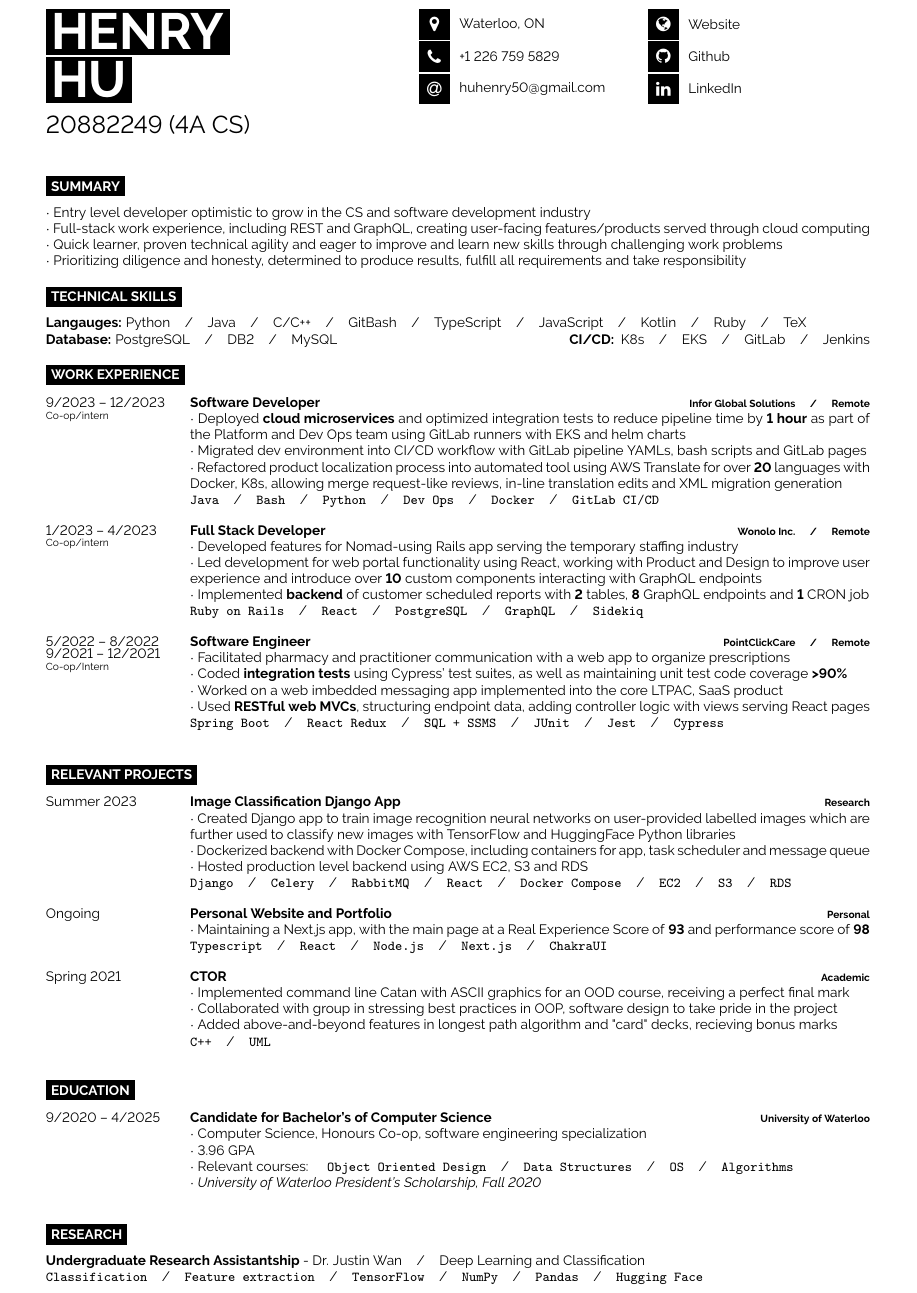
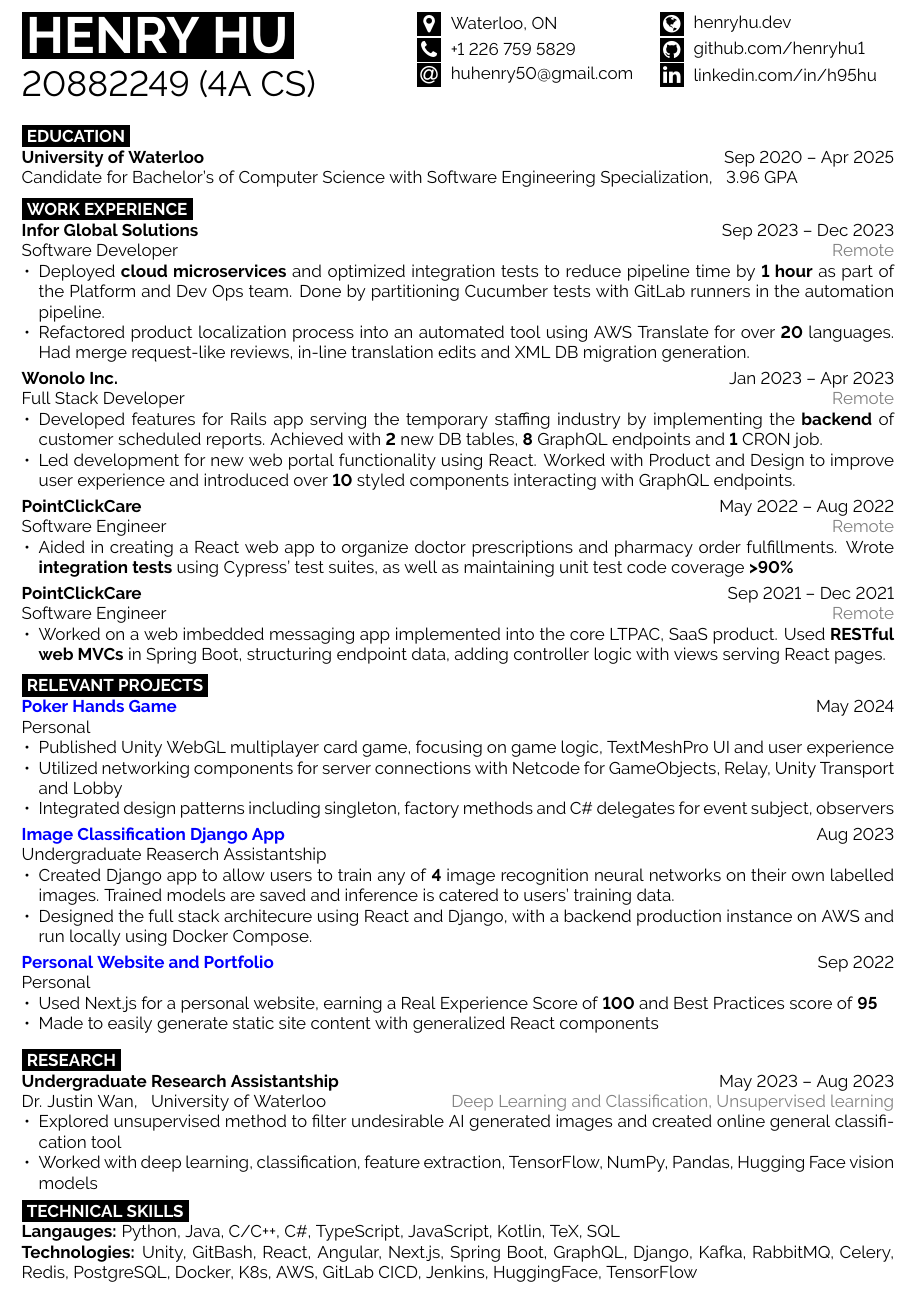
Before and after one commit to henryhu1/my-resume, a LaTeX document (Waterloo Works/main.tex, which reads External/developercv.cls, Waterloo Works/developercv.cls): part of the page, cut so that both start at the same text. Compiled offline with pdfLaTeX.

Commit message:
update content and layout

```diff
--- a/External/developercv.cls
+++ b/External/developercv.cls
@@ -50,10 +50,10 @@
 
 \geometry{
 	paper=a4paper, % Paper size, change to letterpaper for US letter size
-	top=1.75cm, % Top margin
-	bottom=1.75cm, % Bottom margin
-	left=2cm, % Left margin
-	right=2cm, % Right margin
+	top=1.5cm, % Top margin
+	bottom=1.5cm, % Bottom margin
+	left=1.5cm, % Left margin
+	right=1.5cm, % Right margin
 	headheight=0.75cm, % Header height
 	footskip=1cm, % Space from the bottom margin to the baseline of the footer
 	headsep=0.5cm, % Space from the top margin to the baseline of the header
@@ -170,8 +170,9 @@
 
 % Command to output section title headings
 \newcommand{\cvsect}[1]{% The only parameter is the section text
-	\vspace{\baselineskip} % Whitespace before the section title
-	\colorbox{black}{\textcolor{white}{\MakeUppercase{\textbf{#1}}}}\\% Section title
+	\vspace{0.5em} % Whitespace before the section title
+	\colorbox{black}{\textcolor{white}{\MakeUppercase{\textbf{#1}}}}% Section title
+	\vspace{0.5em}
 }
 
 %----------------------------------------------------------------------------------------
--- a/Waterloo Works/developercv.cls
+++ b/Waterloo Works/developercv.cls
@@ -50,10 +50,10 @@
 
 \geometry{
 	paper=a4paper, % Paper size, change to letterpaper for US letter size
-	top=1.75cm, % Top margin
-	bottom=1.75cm, % Bottom margin
-	left=2cm, % Left margin
-	right=2cm, % Right margin
+	top=1.5cm, % Top margin
+	bottom=1.5cm, % Bottom margin
+	left=1.5cm, % Left margin
+	right=1.5cm, % Right margin
 	headheight=0.75cm, % Header height
 	footskip=1cm, % Space from the bottom margin to the baseline of the footer
 	headsep=0.5cm, % Space from the top margin to the baseline of the header
@@ -170,8 +170,9 @@
 
 % Command to output section title headings
 \newcommand{\cvsect}[1]{% The only parameter is the section text
-	\vspace{\baselineskip} % Whitespace before the section title
-	\colorbox{black}{\textcolor{white}{\MakeUppercase{\textbf{#1}}}}\\% Section title
+	\vspace{0.5em} % Whitespace before the section title
+	\colorbox{black}{\textcolor{white}{\MakeUppercase{\textbf{#1}}}}% Section title
+	\vspace{0.5em}
 }
 
 %----------------------------------------------------------------------------------------
--- a/Waterloo Works/main.tex
+++ b/Waterloo Works/main.tex
@@ -20,7 +20,10 @@
 %	PACKAGES AND OTHER DOCUMENT CONFIGURATIONS
 %----------------------------------------------------------------------------------------
 
-\documentclass[8pt]{developercv} % Default font size, values from 8-12pt are recommended
+\documentclass[10pt]{developercv} % Default font size, values from 8-12pt are recommended
+\usepackage{xcolor}
+\usepackage{enumitem}
+\setlist{leftmargin=3.5mm}
 \usepackage{tikz}
 \usetikzlibrary{positioning}
 \newcommand\spaceyBubbles[1] {%
@@ -41,83 +44,66 @@
 %----------------------------------------------------------------------------------------
 
 \begin{minipage}[t]{0.45\textwidth} % 45% of the page width for name
-	\vspace{-\baselineskip} % Required for vertically aligning minipages
+	\vspace{-\baselineskip}
 
 	% If your name is very short, use just one of the lines below
 	% If your name is very long, reduce the font size or make the minipage wider and reduce the others proportionately
-	\colorbox{black}{{\HUGE\textcolor{white}{\textbf{\MakeUppercase{Henry}}}}} % First name
-
-	\colorbox{black}{{\HUGE\textcolor{white}{\textbf{\MakeUppercase{Hu}}}}} % Last name
+	\colorbox{black}{{\HUGE\textcolor{white}{\textbf{\MakeUppercase{Henry Hu}}}}} % First name
 
 	\vspace{6pt}
 
 	{\huge 20882249 (4A CS)} % Career or current job title
 \end{minipage}
 \begin{minipage}[t]{0.275\textwidth} % 27.5% of the page width for the first row of icons
-	\vspace{-\baselineskip} % Required for vertically aligning minipages
+	\vspace{-\baselineskip}
 
 	% The first parameter is the FontAwesome icon name, the second is the box size and the third is the text
 	% Other icons can be found by referring to fontawesome.pdf (supplied with the template) and using the word after \fa in the command for the icon you want
-	\icon{MapMarker}{12}{Waterloo, ON}\\
-	\icon{Phone}{12}{+1 226 759 5829}\\
-	\href{mailto:huhenry50@gmail.com}{\icon{At}{12}{{huhenry50@gmail.com}}}\\
+	\icon{MapMarker}{8}{Waterloo, ON}\\
+	\icon{Phone}{8}{+1 226 759 5829}\\
+	\href{mailto:huhenry50@gmail.com}{\icon{At}{8}{{huhenry50@gmail.com}}}\\
 \end{minipage}
 \begin{minipage}[t]{0.275\textwidth} % 27.5% of the page width for the second row of icons
-	\vspace{-\baselineskip} % Required for vertically aligning minipages
+	\vspace{-\baselineskip}
 
 	% The first parameter is the FontAwesome icon name, the second is the box size and the third is the text
 	% Other icons can be found by referring to fontawesome.pdf (supplied with the template) and using the word after \fa in the command for the icon you want
-	\href{https://henryhu.dev/}{\icon{Globe}{12}{{Website}}}\\
-	\href{https://github.com/henryhu1}{\icon{Github}{12}{{Github}}}\\
-	\href{https://www.linkedin.com/in/h95hu/}{\icon{Linkedin}{12}{{LinkedIn}}}\\
+	\href{https://henryhu.dev/}{\icon{Globe}{8}{{henryhu.dev}}}\\
+	\href{https://github.com/henryhu1}{\icon{Github}{8}{{github.com/henryhu1}}}\\
+	\href{https://www.linkedin.com/in/h95hu/}{\icon{Linkedin}{8}{{linkedin.com/in/h95hu}}}\\
 \end{minipage}
 
-\vspace{0.5cm}
+\vspace{0.3cm}
 
 %----------------------------------------------------------------------------------------
 %	INTRODUCTION, SKILLS AND TECHNOLOGIES
 %----------------------------------------------------------------------------------------
-
-\cvsect{Summary}
-
-\begin{minipage}[t]{\textwidth}
-	\vspace{-\baselineskip} % Required for vertically aligning minipages
-
-	$\cdot$ Entry level developer optimistic to grow in the CS and software development industry
-
-	$\cdot$ Full-stack work experience, including REST and GraphQL, creating user-facing features/products served through cloud computing
-
-	$\cdot$ Quick learner, proven technical agility and eager to improve and learn new skills through challenging work problems
-
-	$\cdot$ Prioritizing diligence and honesty, determined to produce results, fulfill all requirements and take responsibility
-
-	% $\cdot$ Enjoys any and all senses of humour, encouraging employment to also be a
-\end{minipage}
-
-% \hfill % Whitespace between
-
-\cvsect{Technical Skills}
-
-\begin{minipage}[t]{\textwidth}
-	\vspace{-\baselineskip} % Required for vertically aligning minipages
-
-	\textbf{Langauges:} Python\slashsep Java\slashsep C/C++\slashsep GitBash\slashsep TypeScript\slashsep JavaScript\slashsep Kotlin\slashsep Ruby\slashsep TeX\\
-	\textbf{Database:} PostgreSQL\slashsep DB2\slashsep MySQL \hfill \textbf{CI/CD: } K8s\slashsep EKS\slashsep GitLab\slashsep Jenkins
-\end{minipage}
 
 % \hfill % Whitespace between
 
 % \cvsect{Key Skills}
 
 % \begin{minipage}[t]{\textwidth}
-% 	\vspace{-\baselineskip} % Required for vertically aligning minipages
+% 	\vspace{-\baselineskip}
 
 % 	\begin{center}
-% 		Full Stack Dev\slashsep Web App Dev\slashsep API Dev\slashsep Unit Testing\slashsep Git\slashsep Azure\slashsep QA\slashsep Project Management\slashsep
-% 		Agile Methodology\slashsep Sprint Planning\slashsep Jira\slashsep Miro
+% 		Full Stack Dev, Web App Dev, API Dev, Unit Testing, Git, Azure, QA, Project Management,
+% 		Agile Methodology, Sprint Planning, Jira, Miro
 % 	\end{center}
 
 % \end{minipage}
+
+%----------------------------------------------------------------------------------------
+%	EDUCATION
+%----------------------------------------------------------------------------------------
+
+\cvsect{Education}
+
+\begin{minipage}[t]{\textwidth}
+	\vspace{-\baselineskip}
+	\textbf{University of Waterloo} \hfill Sep 2020 -- Apr 2025 \\
+	Candidate for Bachelor's of Computer Science with Software Engineering Specialization, \; 3.96 GPA
+\end{minipage}
 
 %----------------------------------------------------------------------------------------
 %	EXPERIENCE
@@ -126,78 +112,84 @@
 \cvsect{Work Experience}
 
 \begin{minipage}[t]{\textwidth}
-	\vspace{-\baselineskip} % Required for vertically aligning minipages
+	\vspace{-\baselineskip}
 
-	\begin{entrylist}
-		\entry
-			{9/2023 -- 12/2023\\\footnotesize{Co-op/intern}}
-			{Software Developer}
-			{Infor Global Solutions\slashsep Remote}
-			{
-				$\cdot$ Deployed \textbf{cloud microservices} and optimized integration tests to reduce pipeline time by \textbf{1 hour} as part of the Platform and Dev Ops team using GitLab runners with EKS and helm charts\\
-        $\cdot$ Migrated dev environment into CI/CD workflow with GitLab pipeline YAMLs, bash scripts and GitLab pages\\
-				$\cdot$ Refactored product localization process into automated tool using AWS Translate for over \textbf{20} languages with Docker, K8s, allowing merge request-like reviews, in-line translation edits and XML migration generation\\
-				\texttt{Java}\slashsep\texttt{Bash}\slashsep\texttt{Python}\slashsep\texttt{Dev Ops}\slashsep\texttt{Docker}\slashsep\texttt{GitLab CI/CD}
-			}
-		\entry
-			{1/2023 -- 4/2023\\\footnotesize{Co-op/intern}}
-			{Full Stack Developer}
-			{Wonolo Inc.\slashsep Remote}
-			{
+	\textbf{Infor Global Solutions} \hfill Sep 2023 -- Dec 2023 \\
+	Software Developer \hfill \textcolor{gray}{Remote}
+	\begin{itemize}[noitemsep,topsep=0pt]
+		\item Deployed \textbf{cloud microservices} and optimized integration tests to
+		reduce pipeline time by \textbf{1 hour} as part of the Platform and Dev Ops team.
+		Done by partitioning Cucumber tests with GitLab runners in the automation pipeline.
+		\item Refactored product localization process into an automated tool using
+		AWS Translate for over \textbf{20} languages. Had merge request-like reviews,
+		in-line translation edits and XML DB migration generation.
+	\end{itemize}
+	\vspace{0.3em}
+
+	\textbf{Wonolo Inc.} \hfill Jan 2023 -- Apr 2023 \\
+	Full Stack Developer \hfill \textcolor{gray}{Remote}
+	\begin{itemize}[noitemsep,topsep=0pt]
 				%\textit{\textcolor[gray]{0.5}{An American startup company providing software for the temporary staffing industry, empowering workers to work flexibly and employers to find reliable employees}}\\
-				$\cdot$ Developed features for Nomad-using Rails app serving the temporary staffing industry\\
-        $\cdot$ Led development for web portal functionality using React, working with Product and Design to improve user experience and introduce over \textbf{10} custom components interacting with GraphQL endpoints\\
-				$\cdot$ Implemented \textbf{backend} of customer scheduled reports with \textbf{2} tables, \textbf{8} GraphQL endpoints and \textbf{1} CRON job\\
-				\texttt{Ruby on Rails}\slashsep\texttt{React}\slashsep\texttt{PostgreSQL}\slashsep\texttt{GraphQL}\slashsep\texttt{Sidekiq}
-			}
-		\entry
-			{5/2022 -- 8/2022\\9/2021 -- 12/2021\\\footnotesize{Co-op/Intern}}
-			{Software Engineer}
-			{PointClickCare\slashsep Remote}
-			{
-				$\cdot$ Facilitated pharmacy and practitioner communication with a web app to organize prescriptions\\
-				$\cdot$ Coded \textbf{integration tests} using Cypress' test suites, as well as maintaining unit test code coverage \textbf{>90\%}\\
-				$\cdot$ Worked on a web imbedded messaging app implemented into the core LTPAC, SaaS product\\
-				$\cdot$ Used \textbf{RESTful web MVCs}, structuring endpoint data, adding controller logic with views serving React pages\\
-				\texttt{Spring Boot}\slashsep\texttt{React Redux}\slashsep\texttt{SQL + SSMS}\slashsep\texttt{JUnit}\slashsep\texttt{Jest}\slashsep\texttt{Cypress}
-			}
-	\end{entrylist}
+		\item Developed features for Rails app serving the temporary staffing industry by implementing the
+		\textbf{backend} of customer scheduled reports. Achieved with \textbf{2} new DB tables, \textbf{8} GraphQL endpoints and \textbf{1} CRON job.
+		\item Led development for new web portal functionality using React. Worked with Product and Design to improve user
+		experience and introduced over \textbf{10} styled components interacting with GraphQL endpoints.
+	\end{itemize}
+	\vspace{0.3em}
+
+	\textbf{PointClickCare} \hfill May 2022 -- Aug 2022\\
+	Software Engineer \hfill \textcolor{gray}{Remote}
+	\begin{itemize}[noitemsep,topsep=0pt]
+		\item Aided in creating a React web app to organize doctor prescriptions and pharmacy order fulfillments.
+		Wrote \textbf{integration tests} using Cypress' test suites, as well as maintaining unit test code coverage \textbf{>90\%}
+	\end{itemize}
+	\vspace{0.3em}
+
+	\textbf{PointClickCare} \hfill Sep 2021 -- Dec 2021 \\
+	Software Engineer \hfill \textcolor{gray}{Remote}
+	\begin{itemize}[noitemsep,topsep=0pt]
+		\item Worked on a web imbedded messaging app implemented into the core LTPAC, SaaS product.
+		Used \textbf{RESTful web MVCs} in Spring Boot, structuring endpoint data,
+		adding controller logic with views serving React pages.
+	\end{itemize}
 \end{minipage}
 
 \cvsect{Relevant Projects}
 
 \begin{minipage}[t]{\textwidth}
-	\vspace{-\baselineskip} % Required for vertically aligning minipages
+	\vspace{-\baselineskip}
+	\textbf{\href{https://henryhu.dev/pokerbsgame/index.html}{\textcolor{blue}{Poker Hands Game}}} \hfill May 2024 \\
+	Personal
+	\begin{itemize}[noitemsep,topsep=0pt]
+		\item Published Unity WebGL multiplayer card game, focusing on game logic, TextMeshPro UI and user experience
+		\item Utilized networking components for server connections with Netcode for GameObjects, Relay, Unity Transport and Lobby
+		\item Integrated design patterns including singleton, factory methods and C\# delegates for event subject, observers
+	\end{itemize}
+	\vspace{0.3em}
 
-	\begin{entrylist}
-		\entry
-			{Summer 2023}
-			{Image Classification Django App}
-			{Research}
-			{
-				$\cdot$ Created Django app to train image recognition neural networks on user-provided labelled images which are further used to classify new images with TensorFlow and HuggingFace Python libraries\\
-				$\cdot$ Dockerized backend with Docker Compose, including containers for app, task scheduler and message queue\\
-				$\cdot$ Hosted production level backend using AWS EC2, S3 and RDS\\
-				\texttt{Django}\slashsep\texttt{Celery}\slashsep\texttt{RabbitMQ}\slashsep\texttt{React}\slashsep\texttt{Docker Compose}\slashsep\texttt{EC2}\slashsep\texttt{S3}\slashsep\texttt{RDS}
-			}
-		\entry
-			{Ongoing}
-			{\href{https://henryhu.dev}{Personal Website and Portfolio}}
-			{Personal}
-			{
-				$\cdot$ Maintaining a Next.js app, with the main page at a Real Experience Score of \textbf{93} and performance score of \textbf{98}\\
-				\texttt{Typescript}\slashsep\texttt{React}\slashsep\texttt{Node.js}\slashsep\texttt{Next.js}\slashsep\texttt{ChakraUI}
-			}
-		\entry
-			{Spring 2021}
-			{CTOR}
-			{Academic}
-			{
-				$\cdot$ Implemented command line Catan with ASCII graphics for an OOD course, receiving a perfect final mark\\
-				$\cdot$ Collaborated with group in stressing best practices in OOP, software design to take pride in the project\\
-				$\cdot$ Added above-and-beyond features in longest path algorithm and "card" decks, recieving bonus marks \\
-				\texttt{C++}\slashsep\texttt{UML}
-			}
+	\textbf{\href{https://uclassify.henryhu.dev}{\textcolor{blue}{Image Classification Django App}}} \hfill Aug 2023\\
+	Undergraduate Reaserch Assistantship
+	\begin{itemize}[noitemsep,topsep=0pt]
+		\item Created Django app to allow users to train any of \textbf{4} image recognition neural networks on
+		their own labelled images. Trained models are saved and inference is catered to users'
+		training data.
+		\item Designed the full stack architecure using React and Django, with a backend production instance on AWS and run locally using Docker Compose.
+	\end{itemize}
+	\vspace{0.3em}
+
+	\textbf{\href{https://henryhu.dev}{\textcolor{blue}{Personal Website and Portfolio}}} \hfill Sep 2022\\
+	Personal
+	\begin{itemize}[noitemsep,topsep=0pt]
+		\item Used Next.js for a personal website, earning a Real Experience Score of \textbf{100} and Best Practices score of \textbf{95}
+		\item Made to easily generate static site content with generalized React components
+	\end{itemize}
+	\vspace{0.3em}
+
+	% \textbf{CTOR} \hfill Apr 2021 \\
+	% Academic \hfill \textcolor{blue}{Object-Oriented Software Development} \\
+	% Implemented command line Catan with ASCII graphics for the final project,
+	% receiving full marks. Emphasized OOD with inheritance, abstraction
+	% and encapsulation with extra features in longest path algorithm and "card" decks
 		% \entry
 		% 	{Summer 2019}
 		% 	{\href{https://youtu.be/3za3L2o1PVA}{2D Sidescroller Game}}
@@ -214,61 +206,31 @@
 		% 	{
 		% 		$\cdot$ Scripted a paint program for summative assessment receiving full marks \\
 		% 		$\cdot$ Designed a themed \textbf{GUI} supporting usage of 8 selections of drawing patterns, file IO, music and undo/redo \\
-		% 		\texttt{Python}\slashsep\texttt{Pygame}\slashsep\texttt{Tkinter}
+		% 		\texttt{Python},\texttt{Pygame},\texttt{Tkinter}
 		% 	}
-	\end{entrylist}
 \end{minipage}
 
-%----------------------------------------------------------------------------------------
-%	EDUCATION
-%----------------------------------------------------------------------------------------
-
-\cvsect{Education}
+\cvsect{Research}
 
 \begin{minipage}[t]{\textwidth}
-	\vspace{-\baselineskip} % Required for vertically aligning minipages
-
-	\begin{entrylist}
-		\entry
-			{9/2020 -- 4/2025}
-			{Candidate for Bachelor's of Computer Science}
-			{University of Waterloo}
-			{
-				$\cdot$ Computer Science, Honours Co-op, software engineering specialization\\
-				$\cdot$ 3.96 GPA\\
-				$\cdot$ Relevant courses:
-					\texttt{ Object Oriented Design}\slashsep
-					\texttt{Data Structures}\slashsep
-					\texttt{OS}\slashsep
-					\texttt{Algorithms}\\
-				$\cdot$ \textit{University of Waterloo President's Scholarship, Fall 2020}
-			}
-	\end{entrylist}
+	\vspace{-\baselineskip}
+	\textbf{Undergraduate Research Assistantship} \hfill May 2023 -- Aug 2023\\
+	Dr. Justin Wan, \; University of Waterloo \hfill \textcolor{gray}{Deep Learning and Classification, Unsupervised learning}
+	\begin{itemize}[noitemsep,topsep=0pt]
+		\item Explored unsupervised method to filter undesirable AI generated images and created online general classification tool
+		\item Worked with deep learning, classification, feature extraction, TensorFlow, NumPy, Pandas, Hugging Face vision models
+	\end{itemize}
 \end{minipage}
 
-%----------------------------------------------------------------------------------------
-%	ADDITIONAL INFORMATION
-%----------------------------------------------------------------------------------------
+\cvsect{Technical Skills}
 
-	% \cvsect{Languages}
+\begin{minipage}[t]{\textwidth}
+	\vspace{-\baselineskip}
+	\textbf{Langauges:} Python, Java, C/C++, C\#, TypeScript, JavaScript, Kotlin, TeX, SQL\\
+	\textbf{Technologies:} Unity, GitBash, React, Angular, Next.js, Spring Boot, GraphQL, Django, Kafka, RabbitMQ, Celery, Redis,
+	PostgreSQL, Docker, K8s, AWS, GitLab CICD, Jenkins, HuggingFace, TensorFlow
+\end{minipage}
 
-	% \begin{minipage}[t]{\textwidth}
-	% 	\vspace{-\baselineskip} % Required for vertically aligning minipages
-
-	% 	\textbf{English} - native \hfill
-	% 	\textbf{French} - proficient \hfill
-	% 	\textbf{Japanese} - intermediate \hfill
-	% 	\textbf{Mandarin} - basic \hfill
-	% \end{minipage}
-
-
-	\cvsect{Research}
-
-	\begin{minipage}[t]{\textwidth}
-		\vspace{-\baselineskip} % Required for vertically aligning minipages
-		\textbf{Undergraduate Research Assistantship} - Dr. Justin Wan\slashsep Deep Learning and Classification \\
-    \texttt{Classification}\slashsep\texttt{Feature extraction}\slashsep\texttt{TensorFlow}\slashsep\texttt{NumPy}\slashsep\texttt{Pandas}\slashsep\texttt{Hugging Face}
-	\end{minipage}
 
 %----------------------------------------------------------------------------------------
 
```
Also changed, not shown: External/main.tex (+118 -156 lines), External/main.pdf, Waterloo Works/main.pdf, Waterloo Works/main.tex (2 more changed lines).
